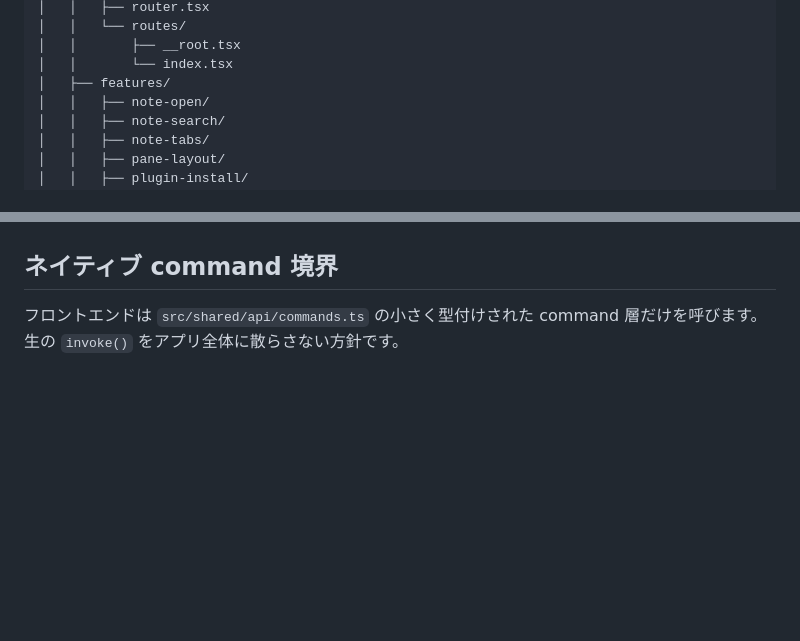
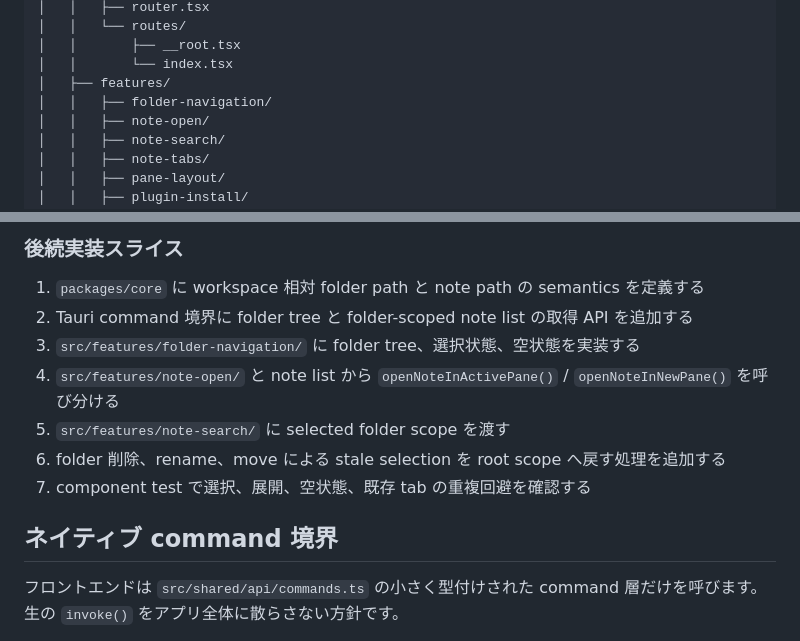
Before and after one commit to dashi296/grove, a Markdown page: apps/desktop/README.md, 2 parts joined by grey strips. GitHub-like rendering; blank space fills up the shorter version.

Commit message:
Document desktop folder navigation design

```diff
--- a/apps/desktop/README.md
+++ b/apps/desktop/README.md
@@ -76,6 +76,7 @@ apps/desktop/
 │   │       ├── __root.tsx
 │   │       └── index.tsx
 │   ├── features/
+│   │   ├── folder-navigation/
 │   │   ├── note-open/
 │   │   ├── note-search/
 │   │   ├── note-tabs/
@@ -135,3 +182,12 @@ Query 境界:
+### 後続実装スライス
+
+1. `packages/core` に workspace 相対 folder path と note path の semantics を定義する
+2. Tauri command 境界に folder tree と folder-scoped note list の取得 API を追加する
+3. `src/features/folder-navigation/` に folder tree、選択状態、空状態を実装する
+4. `src/features/note-open/` と note list から `openNoteInActivePane()` / `openNoteInNewPane()` を呼び分ける
+5. `src/features/note-search/` に selected folder scope を渡す
+6. folder 削除、rename、move による stale selection を root scope へ戻す処理を追加する
+7. component test で選択、展開、空状態、既存 tab の重複回避を確認する
 
 ## ネイティブ command 境界
 
```
Also changed, not shown: other parts of apps/desktop/README.md (+46 -0 lines).
